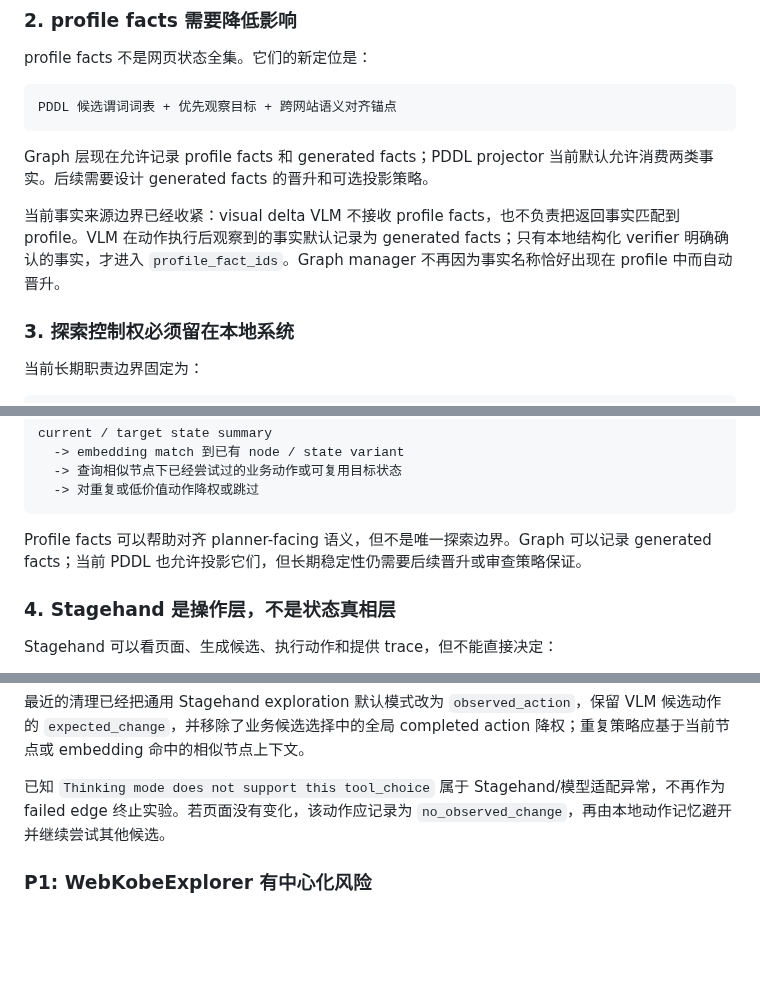
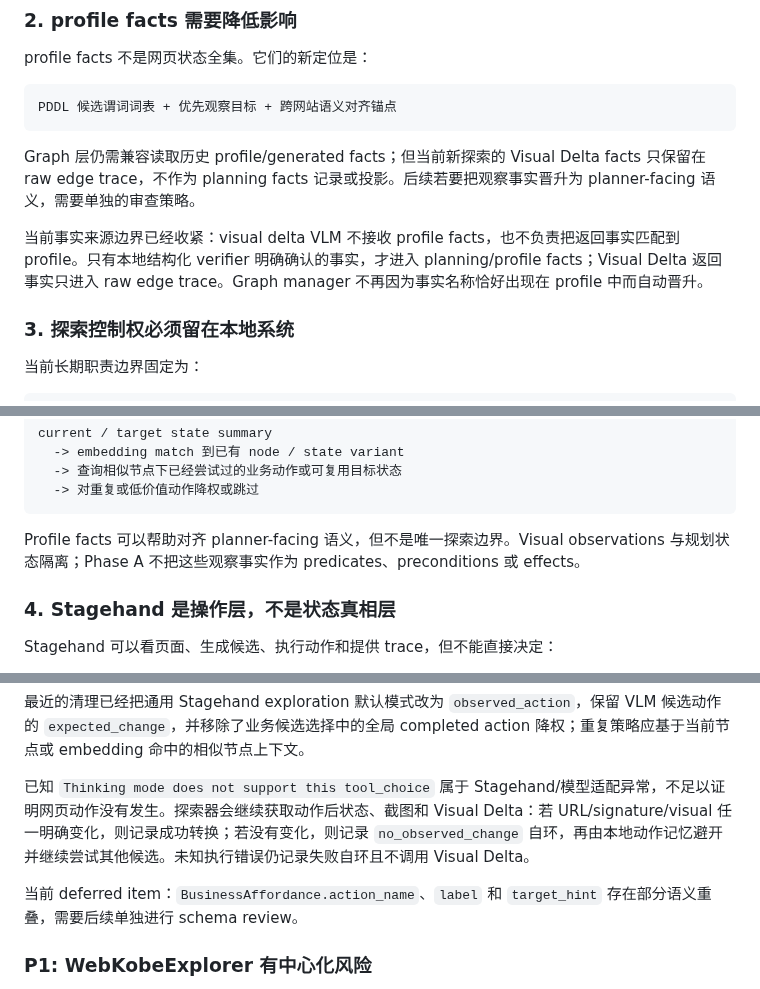
Before and after one commit to shenxinwen/AI-Web-explorer, a Markdown page: docs/current-project-overview.zh-CN.md, 3 parts joined by grey strips. Drawn GitHub-style; blank space fills up the shorter version.

````diff
--- a/docs/current-project-overview.zh-CN.md
+++ b/docs/current-project-overview.zh-CN.md
@@ -95,9 +104,9 @@ profile facts 不是网页状态全集。它们的新定位是：
 PDDL 候选谓词词表 + 优先观察目标 + 跨网站语义对齐锚点
 ```
 
-Graph 层现在允许记录 profile facts 和 generated facts；PDDL projector 当前默认允许消费两类事实。后续需要设计 generated facts 的晋升和可选投影策略。
+Graph 层仍需兼容读取历史 profile/generated facts；但当前新探索的 Visual Delta facts 只保留在 raw edge trace，不作为 planning facts 记录或投影。后续若要把观察事实晋升为 planner-facing 语义，需要单独的审查策略。
 
-当前事实来源边界已经收紧：visual delta VLM 不接收 profile facts，也不负责把返回事实匹配到 profile。VLM 在动作执行后观察到的事实默认记录为 generated facts；只有本地结构化 verifier 明确确认的事实，才进入 `profile_fact_ids`。Graph manager 不再因为事实名称恰好出现在 profile 中而自动晋升。
+当前事实来源边界已经收紧：visual delta VLM 不接收 profile facts，也不负责把返回事实匹配到 profile。只有本地结构化 verifier 明确确认的事实，才进入 planning/profile facts；Visual Delta 返回事实只进入 raw edge trace。Graph manager 不再因为事实名称恰好出现在 profile 中而自动晋升。
 
 ### 3. 探索控制权必须留在本地系统
 
@@ -126,7 +135,7 @@ current / target state summary
   -> 对重复或低价值动作降权或跳过
 ```
 
-Profile facts 可以帮助对齐 planner-facing 语义，但不是唯一探索边界。Graph 可以记录 generated facts；当前 PDDL 也允许投影它们，但长期稳定性仍需要后续晋升或审查策略保证。
+Profile facts 可以帮助对齐 planner-facing 语义，但不是唯一探索边界。Visual observations 与规划状态隔离；Phase A 不把这些观察事实作为 predicates、preconditions 或 effects。
 
 ### 4. Stagehand 是操作层，不是状态真相层
 
@@ -220,7 +229,9 @@ controller 已改为连续无进展策略：单次 `failed_execution`、`no_obse
 
 最近的清理已经把通用 Stagehand exploration 默认模式改为 `observed_action`，保留 VLM 候选动作的 `expected_change`，并移除了业务候选选择中的全局 completed action 降权；重复策略应基于当前节点或 embedding 命中的相似节点上下文。
 
-已知 `Thinking mode does not support this tool_choice` 属于 Stagehand/模型适配异常，不再作为 failed edge 终止实验。若页面没有变化，该动作应记录为 `no_observed_change`，再由本地动作记忆避开并继续尝试其他候选。
+已知 `Thinking mode does not support this tool_choice` 属于 Stagehand/模型适配异常，不足以证明网页动作没有发生。探索器会继续获取动作后状态、截图和 Visual Delta：若 URL/signature/visual 任一明确变化，则记录成功转换；若没有变化，则记录 `no_observed_change` 自环，再由本地动作记忆避开并继续尝试其他候选。未知执行错误仍记录失败自环且不调用 Visual Delta。
+
+当前 deferred item：`BusinessAffordance.action_name`、`label` 和 `target_hint` 存在部分语义重叠，需要后续单独进行 schema review。
 
 ### P1: WebKobeExplorer 有中心化风险
 
````
Also changed, not shown: other parts of docs/current-project-overview.zh-CN.md (+21 -10 lines), docs/project-decisions.zh-CN.md (+19 -0 lines), docs/project-structure.zh-CN.md (+11 -8 lines).
